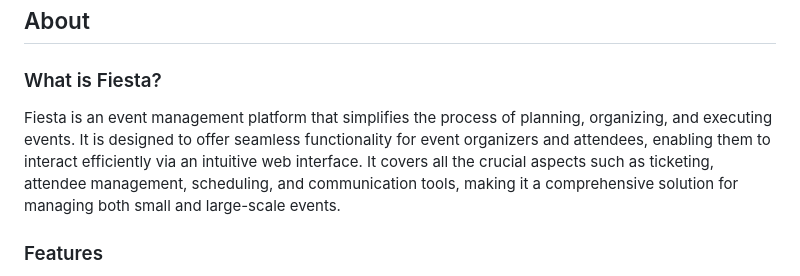
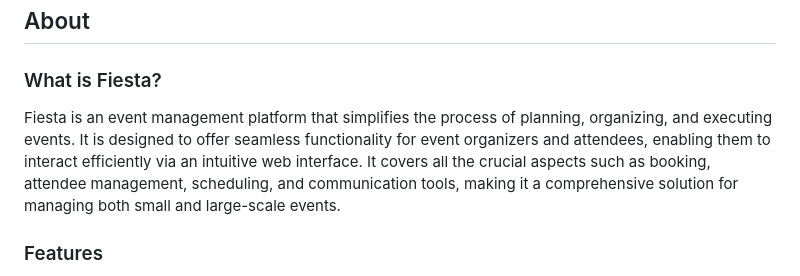
Before and after one commit to Pradeep-P-T/Fiesta, a Markdown page: README.md, the part around the change printed below. Drawn GitHub-style.

```diff
--- a/README.md
+++ b/README.md
@@ -29,7 +29,7 @@ You can visit the live version of the Fiesta Event Management platform here:
 
 ### What is Fiesta?
 
-Fiesta is an event management platform that simplifies the process of planning, organizing, and executing events. It is designed to offer seamless functionality for event organizers and attendees, enabling them to interact efficiently via an intuitive web interface. It covers all the crucial aspects such as ticketing, attendee management, scheduling, and communication tools, making it a comprehensive solution for managing both small and large-scale events.
+Fiesta is an event management platform that simplifies the process of planning, organizing, and executing events. It is designed to offer seamless functionality for event organizers and attendees, enabling them to interact efficiently via an intuitive web interface. It covers all the crucial aspects such as booking, attendee management, scheduling, and communication tools, making it a comprehensive solution for managing both small and large-scale events.
 
 ### Features
 
```
Also changed, not shown: other parts of README.md (+1 -1 lines).
